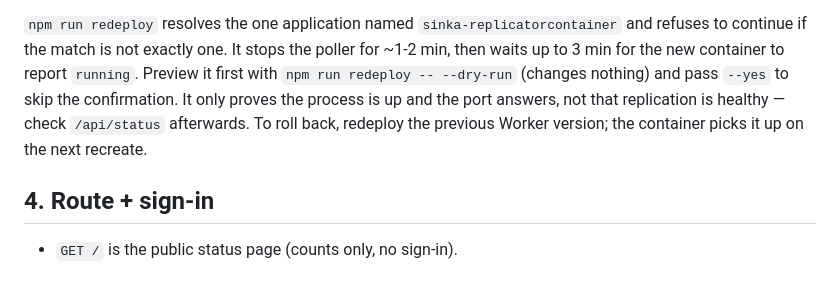
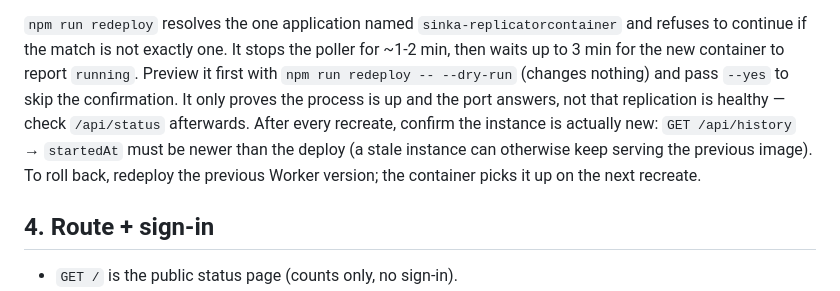
Before and after one commit to janasco/sinka, a Markdown page: DEPLOY_EDGE.md, the part around the change. GitHub-like rendering.

Commit message:
Runbook: verify instance freshness after recreate

```diff
--- a/DEPLOY_EDGE.md
+++ b/DEPLOY_EDGE.md
@@ -91,8 +91,11 @@ exactly one. It stops the poller for ~1-2 min, then waits up to 3 min for
 the new container to report `running`. Preview it first with
 `npm run redeploy -- --dry-run` (changes nothing) and pass `--yes` to skip
 the confirmation. It only proves the process is up and the port answers,
-not that replication is healthy — check `/api/status` afterwards. To roll
-back, redeploy the previous Worker version; the container picks it up on
+not that replication is healthy — check `/api/status` afterwards.
+After every recreate, confirm the instance is actually new:
+`GET /api/history` → `startedAt` must be newer than the deploy
+(a stale instance can otherwise keep serving the previous image).
+To roll back, redeploy the previous Worker version; the container picks it up on
 the next recreate.
 
 ## 4. Route + sign-in
```
